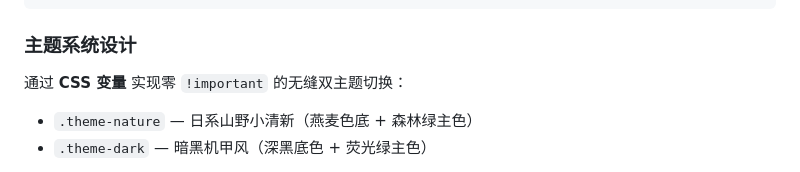
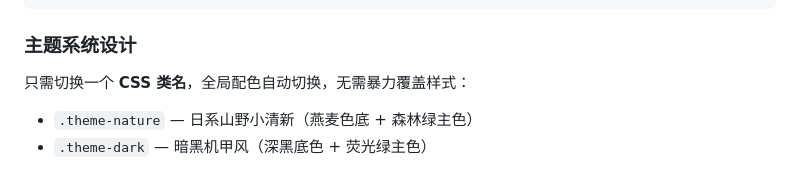
Before and after one commit to TheBeginnerMeng/TrailReady, a Markdown page: README.md, the part around the change. Rendered like a GitHub page.

Commit message:
Docs: 通俗化主题切换描述

```diff
--- a/README.md
+++ b/README.md
@@ -60,7 +60,7 @@ trailready-miniapp/
 
 ### 主题系统设计
 
-通过 **CSS 变量** 实现零 `!important` 的无缝双主题切换：
+只需切换一个 **CSS 类名**，全局配色自动切换，无需暴力覆盖样式：
 
 - `.theme-nature` — 日系山野小清新（燕麦色底 + 森林绿主色）
 - `.theme-dark` — 暗黑机甲风（深黑底色 + 荧光绿主色）
```
